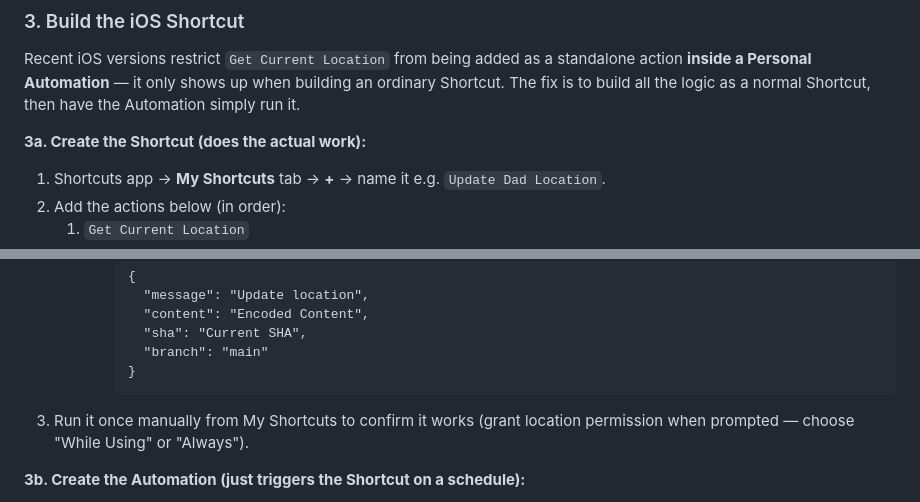
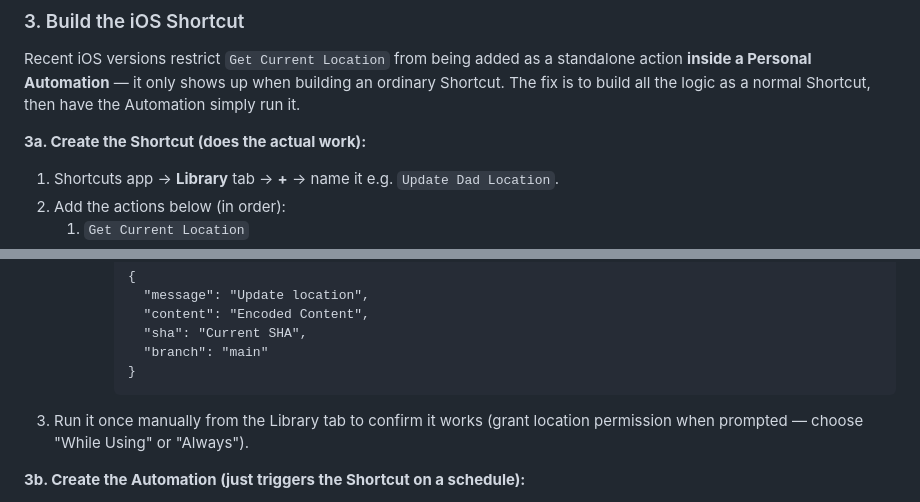
Before and after one commit to DevOpsDerek/where-is-dad, a Markdown page: README.md, 2 parts joined by grey strips. GitHub-like rendering.

Commit message:
Rename My Shortcuts to Library tab
Apple renamed the My Shortcuts tab to Library in a recent iOS update;
update setup instructions to match current UI (Library, Automation,
Gallery).

Co-authored-by: Copilot App <223556219+Copilot@users.noreply.github.com>

````diff
--- a/README.md
+++ b/README.md
@@ -38,7 +38,7 @@ Shortcut. The fix is to build all the logic as a normal Shortcut, then have the
 Automation simply run it.
 
 **3a. Create the Shortcut (does the actual work):**
-1. Shortcuts app → **My Shortcuts** tab → **+** → name it e.g. `Update Dad Location`.
+1. Shortcuts app → **Library** tab → **+** → name it e.g. `Update Dad Location`.
 2. Add the actions below (in order):
    1. `Get Current Location`
    2. `Get Contents of URL`
@@ -67,7 +67,7 @@ Automation simply run it.
           "branch": "main"
         }
         ```
-3. Run it once manually from My Shortcuts to confirm it works (grant location permission
+3. Run it once manually from the Library tab to confirm it works (grant location permission
    when prompted — choose "While Using" or "Always").
 
 **3b. Create the Automation (just triggers the Shortcut on a schedule):**
````
